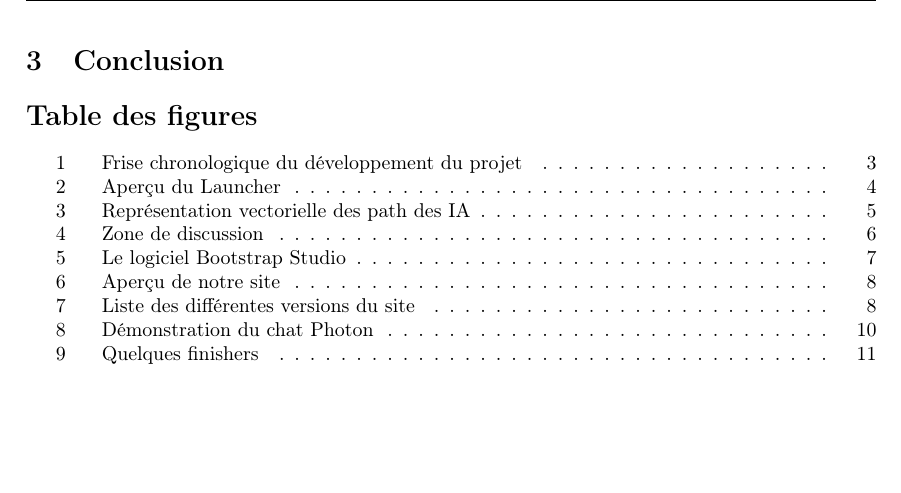
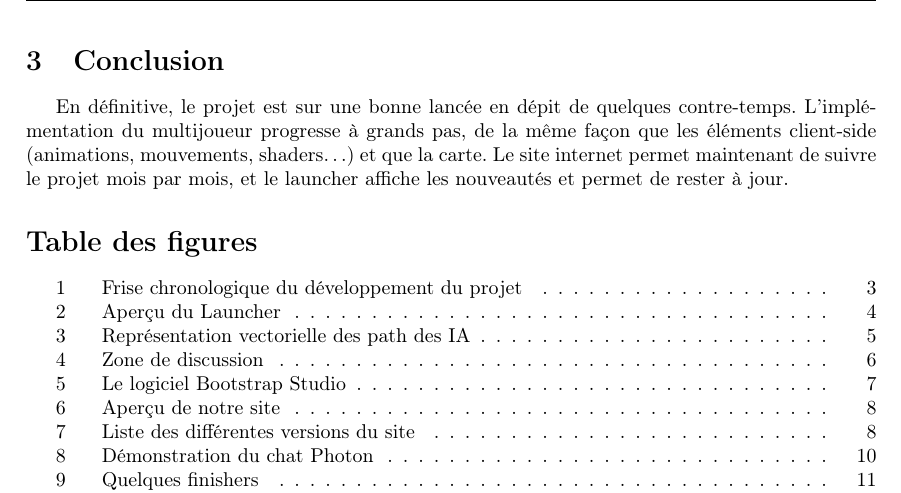
Before and after one commit to LifeInvaders/doc, a LaTeX thesis (second defense thesis/doc.tex): part of page 20 of 20, cut so that both start at the same text, the shorter picture padded with empty space. Compiled offline with pdfLaTeX.

Commit message:
update pdf

```diff
--- a/second defense thesis/doc.tex
+++ b/second defense thesis/doc.tex
@@ -89,6 +89,10 @@ mois, l'équipe n'a pas arrêté de faire avancer le projet les mardis et les we
 \subfile{sections/prev.tex}
 \newpage
 \section{Conclusion}
+En définitive, le projet est sur une bonne lancée en dépit de quelques contre-temps.
+L’implémentation du multijoueur progresse à grands pas, de la même façon que les éléments
+client-side (animations, mouvements, shaders…) et que la carte. Le site internet permet
+maintenant de suivre le projet mois par mois, et le launcher affiche les nouveautés et permet de rester à jour.
 \listoffigures
 \listoftables
 \end{document}
```
